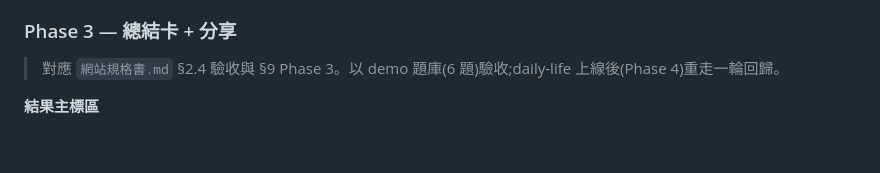
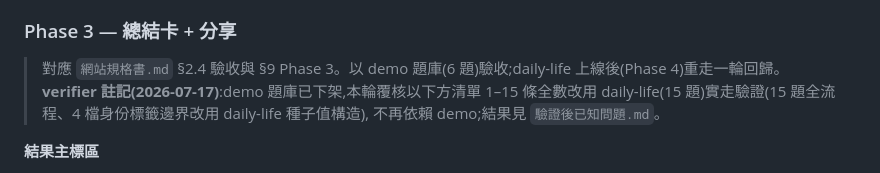
Before and after one commit to shellpig/would-you-rather, a Markdown page: 測試指南.md, the part around the change. Drawn GitHub-style; blank space fills up the shorter version.

```diff
--- a/測試指南.md
+++ b/測試指南.md
@@ -171,6 +171,9 @@ Worker + D1 開發需兩個終端機:`npm run dev:worker`(8788)與 `npm run dev`
 ### Phase 3 — 總結卡 + 分享
 
 > 對應 `網站規格書.md` §2.4 驗收與 §9 Phase 3。以 demo 題庫(6 題)驗收;daily-life 上線後(Phase 4)重走一輪回歸。
+> **verifier 註記(2026-07-17)**:demo 題庫已下架,本輪覆核以下方清單 1–15 條全數改用
+> daily-life(15 題)實走驗證(15 題全流程、4 檔身份標籤邊界改用 daily-life 種子值構造),
+> 不再依賴 demo;結果見 `驗證後已知問題.md`。
 
 **結果主標區**
 1. 答完 6 題 → 首屏顯示身份標籤大字 + 「你在 X/6 題站在少數派」;X 與逐題明細中標記「少數派」的題數一致。
```
Also changed, not shown: 驗證後已知問題.md (+50 -0 lines).
